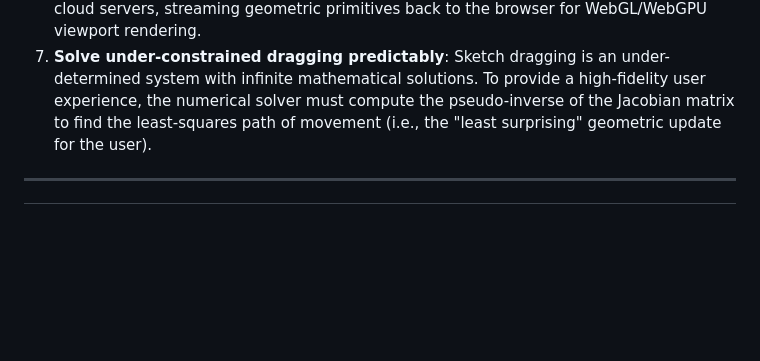
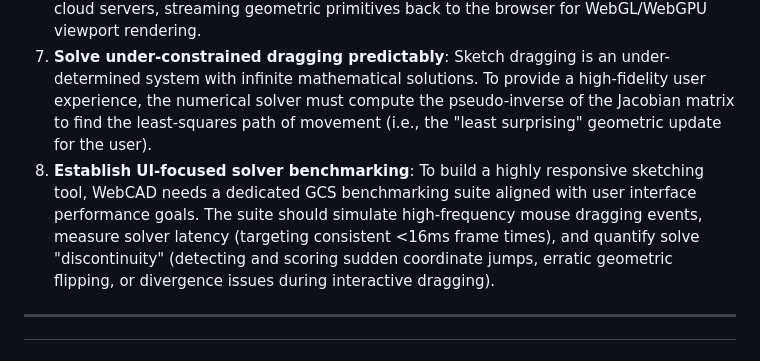
Before and after one commit to gonzojive/webcad, a Markdown page: docs/research/open_source_2d_solvers.md, the part around the change. Rendered like a GitHub page; blank space fills up the shorter version.

Commit message:
docs: add takeaway 8 on UI-focused GCS benchmarking

```diff
--- a/docs/research/open_source_2d_solvers.md
+++ b/docs/research/open_source_2d_solvers.md
@@ -238,6 +238,7 @@ To implement a modern web-based sketching tool, we can extract several design an
 5. **Aim for a hybrid solver pipeline**: To achieve both the 60 FPS viewport dragging fluidness of constructive solvers and the mathematical completeness (supporting B-splines, ellipses, conics) of numerical solvers, WebCAD should aim to integrate both methodologies. Pre-solving simple relations constructively prevents geometry from flipping inside out during dragging, while passing coupled loops to a numerical fallback handles complex cyclic sketches.
 6. **Strategically partition client/server workloads**: Following the modern web-native CAD paradigm, 2D constraint solving is cheap enough to execute on the client side via WebAssembly (WASM). However, 3D B-Rep boundary calculations, heavy feature-tree regeneration, and massive assembly mating should be offloaded to high-performance cloud servers, streaming geometric primitives back to the browser for WebGL/WebGPU viewport rendering.
 7. **Solve under-constrained dragging predictably**: Sketch dragging is an under-determined system with infinite mathematical solutions. To provide a high-fidelity user experience, the numerical solver must compute the pseudo-inverse of the Jacobian matrix to find the least-squares path of movement (i.e., the "least surprising" geometric update for the user).
+8. **Establish UI-focused solver benchmarking**: To build a highly responsive sketching tool, WebCAD needs a dedicated GCS benchmarking suite aligned with user interface performance goals. The suite should simulate high-frequency mouse dragging events, measure solver latency (targeting consistent <16ms frame times), and quantify solve "discontinuity" (detecting and scoring sudden coordinate jumps, erratic geometric flipping, or divergence issues during interactive dragging).
 
 ---
 
```
